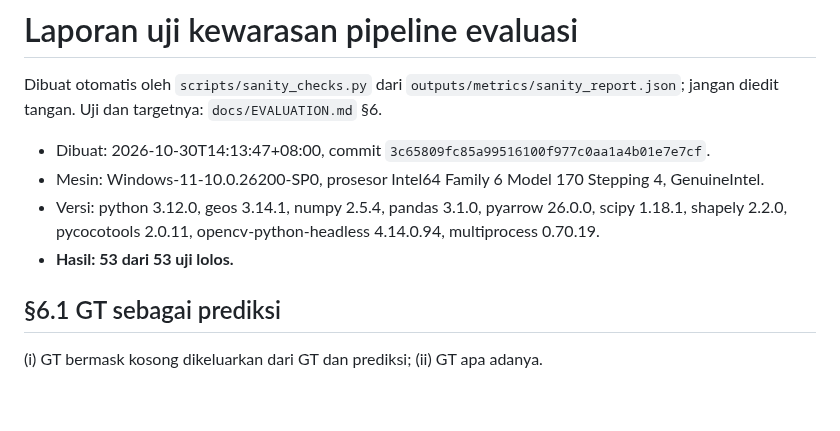
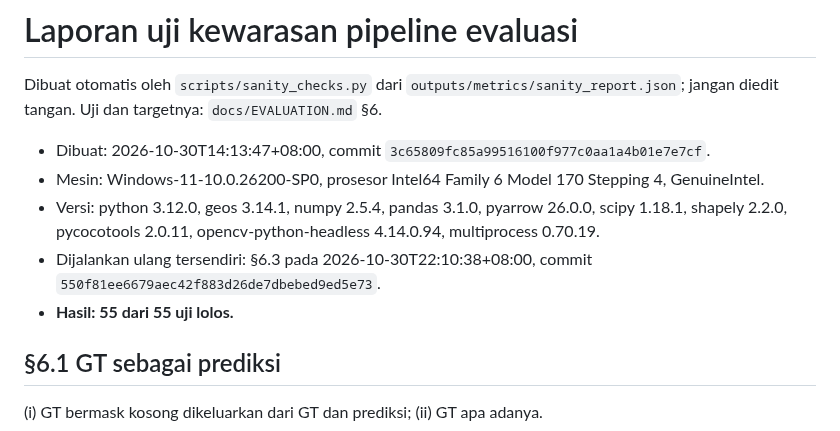
Before and after one commit to mahathirmuh/building-footprint-extraction, a Markdown page: docs/sanity_report.md, the part around one of its changes. Drawn GitHub-style; blank space fills up the shorter version.

```diff
--- a/docs/sanity_report.md
+++ b/docs/sanity_report.md
@@ -5,7 +5,8 @@ Dibuat otomatis oleh `scripts/sanity_checks.py` dari `outputs/metrics/sanity_rep
 - Dibuat: 2026-10-30T14:13:47+08:00, commit `3c65809fc85a99516100f977c0aa1a4b01e7e7cf`.
 - Mesin: Windows-11-10.0.26200-SP0, prosesor Intel64 Family 6 Model 170 Stepping 4, GenuineIntel.
 - Versi: python 3.12.0, geos 3.14.1, numpy 2.5.4, pandas 3.1.0, pyarrow 26.0.0, scipy 1.18.1, shapely 2.2.0, pycocotools 2.0.11, opencv-python-headless 4.14.0.94, multiprocess 0.70.19.
-- **Hasil: 53 dari 53 uji lolos.**
+- Dijalankan ulang tersendiri: §6.3 pada 2026-10-30T22:10:38+08:00, commit `550f81ee6679aec42f883d26de7dbebed9ed5e73`.
+- **Hasil: 55 dari 55 uji lolos.**
 
 ## §6.1 GT sebagai prediksi
 
```
Also changed, not shown: other parts of docs/sanity_report.md (+22 -0 lines), docs/progress.md (+37 -0 lines).
